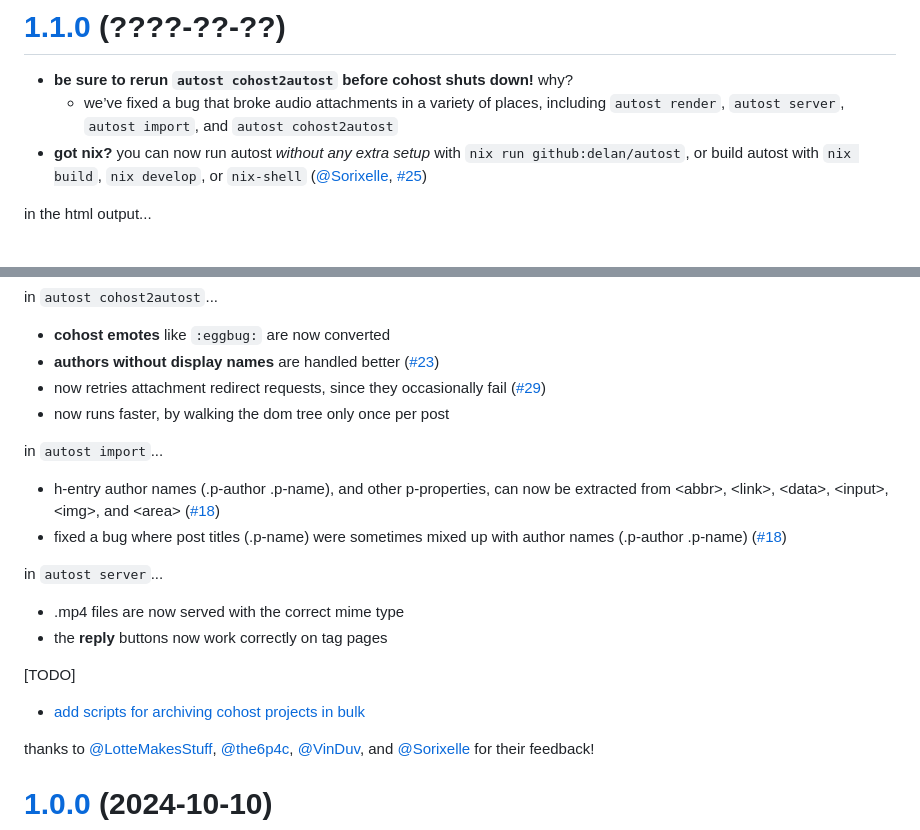
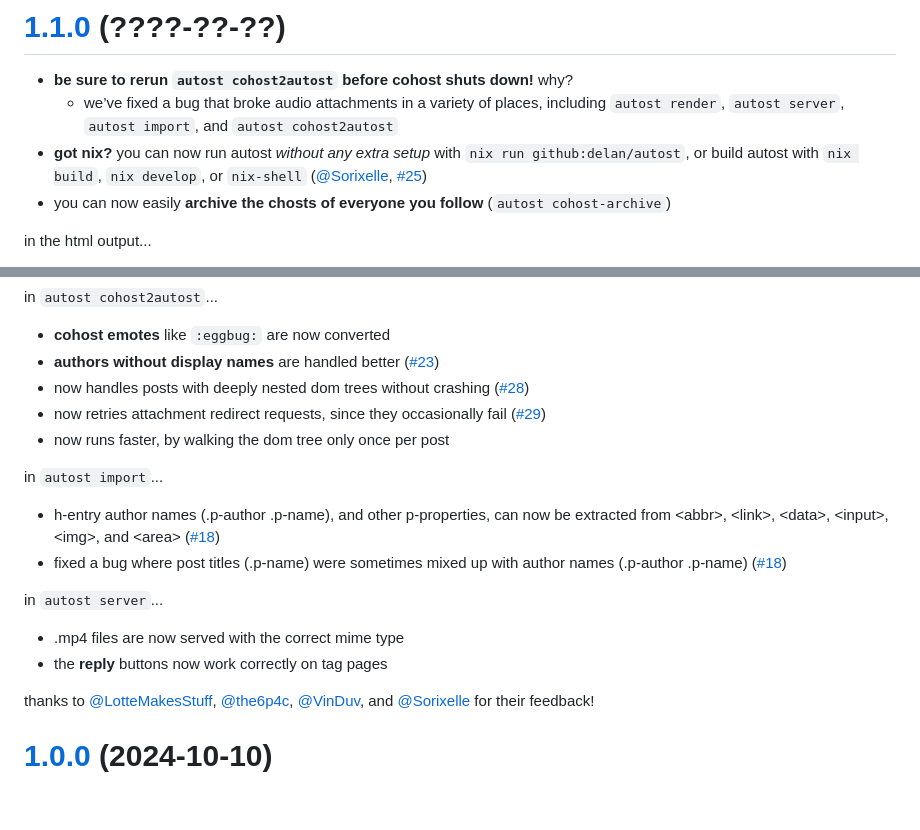
Before and after one commit to delan/autost, a Markdown page: CHANGELOG.md, 2 parts joined by grey strips. Rendered like a GitHub page; blank space fills up the shorter version.

Commit message:
update changelog

```diff
--- a/CHANGELOG.md
+++ b/CHANGELOG.md
@@ -3,6 +3,7 @@
 - **be sure to rerun `autost cohost2autost` before cohost shuts down!** why?
   - we’ve fixed a bug that broke audio attachments in a variety of places, including `autost render`, `autost server`, `autost import`, and `autost cohost2autost`
 - **got nix?** you can now run autost *without any extra setup* with `nix run github:delan/autost`, or build autost with `nix build`, `nix develop`, or `nix-shell` ([@Sorixelle](https://github.com/Sorixelle), [#25](https://github.com/delan/autost/pull/25))
+- you can now easily **archive the chosts of everyone you follow** (`autost cohost-archive`)
 
 in the html output...
 
@@ -20,6 +21,7 @@ in `autost cohost2json`...
 in `autost cohost2autost`...
 - **cohost emotes** like `:eggbug:` are now converted
 - **authors without display names** are handled better ([#23](https://github.com/delan/autost/issues/23))
+- now handles posts with deeply nested dom trees without crashing ([#28](https://github.com/delan/autost/issues/28))
 - now retries attachment redirect requests, since they occasionally fail ([#29](https://github.com/delan/autost/issues/29))
 - now runs faster, by walking the dom tree only once per post
 
@@ -30,9 +32,6 @@ in `autost import`...
 in `autost server`...
 - .mp4 files are now served with the correct mime type
 - the **reply** buttons now work correctly on tag pages
-
-[TODO]
-- [add scripts for archiving cohost projects in bulk](https://github.com/delan/autost/commit/3325028f4c1022a8070422933f4293e271ffe456)
 
 thanks to [@LotteMakesStuff](https://github.com/LotteMakesStuff), [@the6p4c](https://github.com/the6p4c), [@VinDuv](https://github.com/VinDuv), and [@Sorixelle](https://github.com/Sorixelle) for their feedback!
 
```
